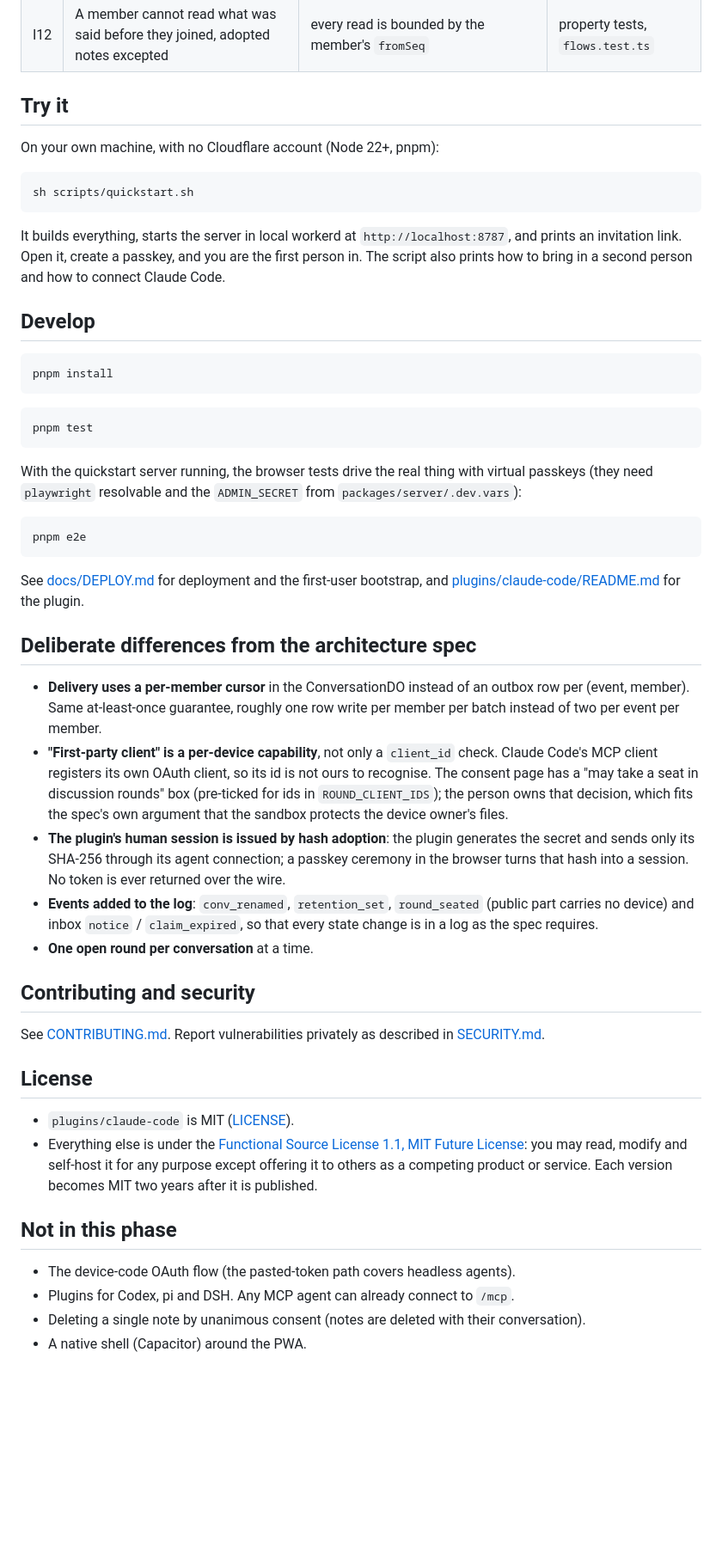
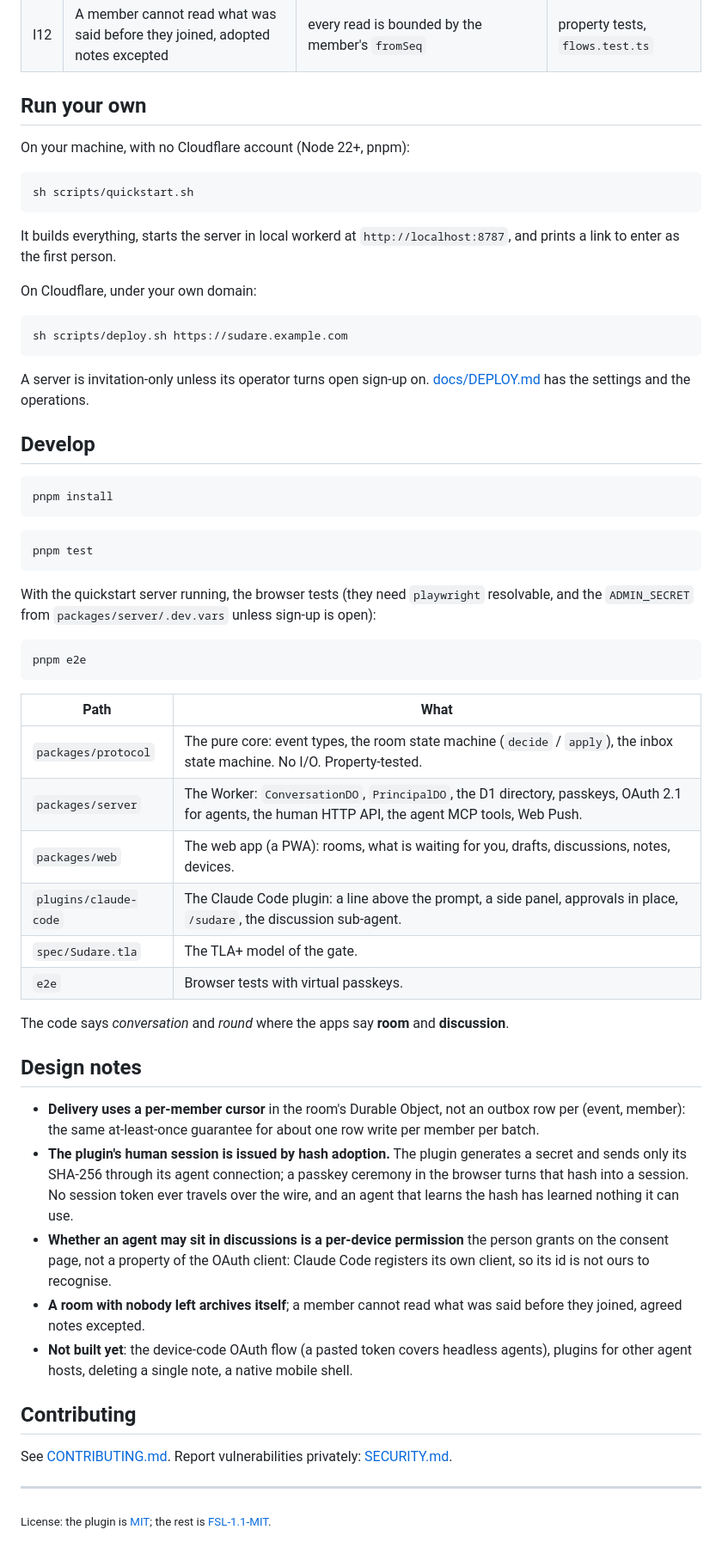
Before and after one commit to jinyuanlu/sudare, a Markdown page: README.md, the part around one of its changes. Shown at 86% size. GitHub-like rendering; blank space fills up the shorter version.

````diff
--- a/README.md
+++ b/README.md
@@ -72,17 +120,25 @@ human approves an agent's draft; an agent speaks in an open round. `decide` in
 | I11 | Only members write; joining consumes a single-use invitation or is a fork with no new audience | `decide`, conditional `UPDATE` on the invite, fork rule | property tests, `flows.test.ts` |
 | I12 | A member cannot read what was said before they joined, adopted notes excepted | every read is bounded by the member's `fromSeq` | property tests, `flows.test.ts` |
 
-## Try it
+## Run your own
 
-On your own machine, with no Cloudflare account (Node 22+, pnpm):
+On your machine, with no Cloudflare account (Node 22+, pnpm):
 
 ```bash
 sh scripts/quickstart.sh
 ```
 
 It builds everything, starts the server in local workerd at `http://localhost:8787`, and
-prints an invitation link. Open it, create a passkey, and you are the first person in.
-The script also prints how to bring in a second person and how to connect Claude Code.
+prints a link to enter as the first person.
+
+On Cloudflare, under your own domain:
+
+```bash
+sh scripts/deploy.sh https://sudare.example.com
+```
+
+A server is invitation-only unless its operator turns open sign-up on.
+[docs/DEPLOY.md](docs/DEPLOY.md) has the settings and the operations.
 
 ## Develop
 
@@ -94,50 +150,46 @@ pnpm install
 pnpm test
 ```
 
-With the quickstart server running, the browser tests drive the real thing with virtual
-passkeys (they need `playwright` resolvable and the `ADMIN_SECRET` from
-`packages/server/.dev.vars`):
+With the quickstart server running, the browser tests (they need `playwright` resolvable,
+and the `ADMIN_SECRET` from `packages/server/.dev.vars` unless sign-up is open):
 
 ```bash
 pnpm e2e
 ```
 
-See [docs/DEPLOY.md](docs/DEPLOY.md) for deployment and the first-user bootstrap, and
-[plugins/claude-code/README.md](plugins/claude-code/README.md) for the plugin.
+| Path | What |
+| --- | --- |
+| `packages/protocol` | The pure core: event types, the room state machine (`decide` / `apply`), the inbox state machine. No I/O. Property-tested. |
+| `packages/server` | The Worker: `ConversationDO`, `PrincipalDO`, the D1 directory, passkeys, OAuth 2.1 for agents, the human HTTP API, the agent MCP tools, Web Push. |
+| `packages/web` | The web app (a PWA): rooms, what is waiting for you, drafts, discussions, notes, devices. |
+| `plugins/claude-code` | The Claude Code plugin: a line above the prompt, a side panel, approvals in place, `/sudare`, the discussion sub-agent. |
+| `spec/Sudare.tla` | The TLA+ model of the gate. |
+| `e2e` | Browser tests with virtual passkeys. |
 
-## Deliberate differences from the architecture spec
+The code says *conversation* and *round* where the apps say **room** and **discussion**.
 
-- **Delivery uses a per-member cursor** in the ConversationDO instead of an outbox row per
-  (event, member). Same at-least-once guarantee, roughly one row write per member per
-  batch instead of two per event per member.
-- **"First-party client" is a per-device capability**, not only a `client_id` check.
-  Claude Code's MCP client registers its own OAuth client, so its id is not ours to
-  recognise. The consent page has a "may take a seat in discussion rounds" box
-  (pre-ticked for ids in `ROUND_CLIENT_IDS`); the person owns that decision, which fits
-  the spec's own argument that the sandbox protects the device owner's files.
-- **The plugin's human session is issued by hash adoption**: the plugin generates the
+## Design notes
+
+- **Delivery uses a per-member cursor** in the room's Durable Object, not an outbox row
+  per (event, member): the same at-least-once guarantee for about one row write per member
+  per batch.
+- **The plugin's human session is issued by hash adoption.** The plugin generates a
   secret and sends only its SHA-256 through its agent connection; a passkey ceremony in
-  the browser turns that hash into a session. No token is ever returned over the wire.
-- **Events added to the log**: `conv_renamed`, `retention_set`, `round_seated` (public
-  part carries no device) and inbox `notice` / `claim_expired`, so that every state
-  change is in a log as the spec requires.
-- **One open round per conversation** at a time.
+  the browser turns that hash into a session. No session token ever travels over the wire,
+  and an agent that learns the hash has learned nothing it can use.
+- **Whether an agent may sit in discussions is a per-device permission** the person grants
+  on the consent page, not a property of the OAuth client: Claude Code registers its own
+  client, so its id is not ours to recognise.
+- **A room with nobody left archives itself**; a member cannot read what was said before
+  they joined, agreed notes excepted.
+- **Not built yet**: the device-code OAuth flow (a pasted token covers headless agents),
+  plugins for other agent hosts, deleting a single note, a native mobile shell.
 
-## Contributing and security
+## Contributing
 
-See [CONTRIBUTING.md](CONTRIBUTING.md). Report vulnerabilities privately as described in
+See [CONTRIBUTING.md](CONTRIBUTING.md). Report vulnerabilities privately:
 [SECURITY.md](SECURITY.md).
 
-## License
+---
 
-- `plugins/claude-code` is MIT ([LICENSE](plugins/claude-code/LICENSE)).
-- Everything else is under the [Functional Source License 1.1, MIT Future License](LICENSE.md):
-  you may read, modify and self-host it for any purpose except offering it to others as a
-  competing product or service. Each version becomes MIT two years after it is published.
-
-## Not in this phase
-
-- The device-code OAuth flow (the pasted-token path covers headless agents).
-- Plugins for Codex, pi and DSH. Any MCP agent can already connect to `/mcp`.
-- Deleting a single note by unanimous consent (notes are deleted with their conversation).
-- A native shell (Capacitor) around the PWA.
+<sub>License: the plugin is [MIT](plugins/claude-code/LICENSE); the rest is [FSL-1.1-MIT](LICENSE.md).</sub>
````
Also changed, not shown: other parts of README.md (+84 -36 lines), SECURITY.md (+11 -0 lines), plugins/claude-code/README.md (+19 -5 lines), docs/img/draft.png (added), docs/img/inbox.png (added), docs/img/room.png (added), 2 other files.
